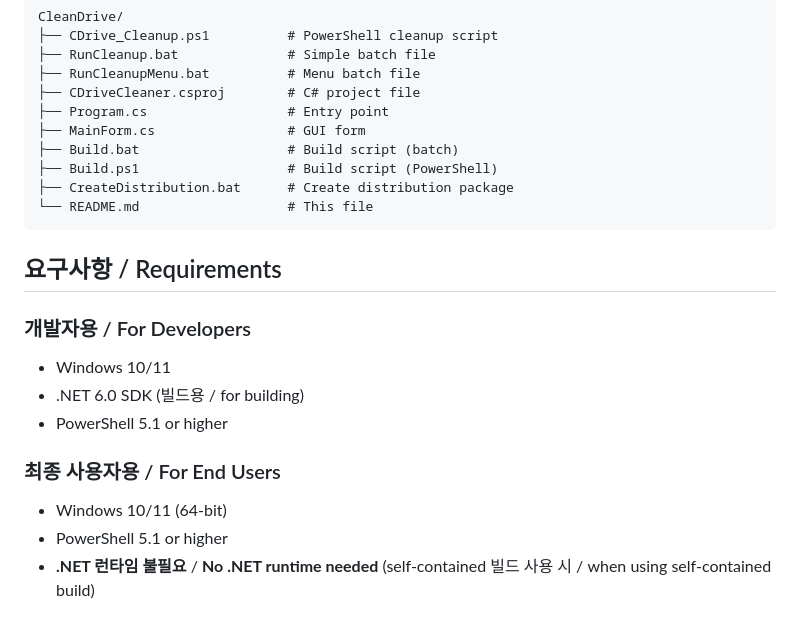
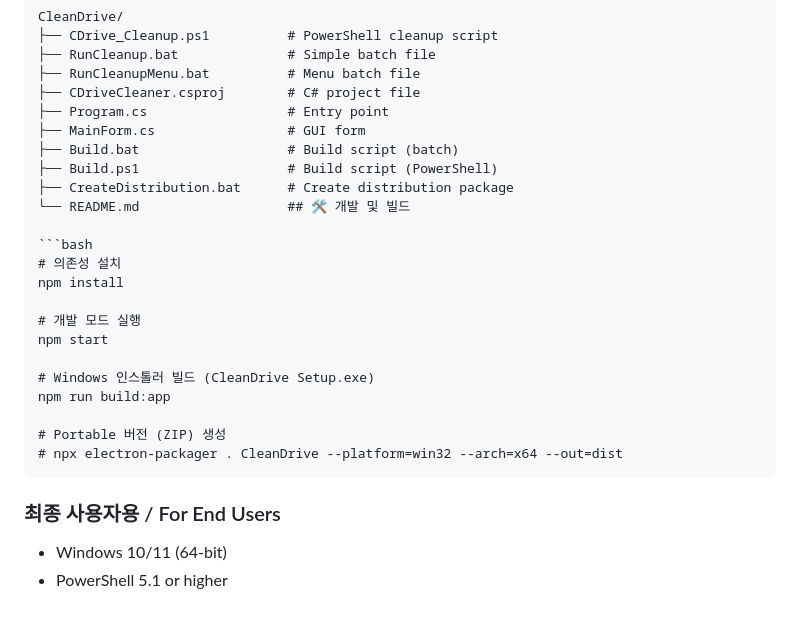
Before and after one commit to JIMPARK80/CleanDrive, a Markdown page: README.md, the part around the change. Rendered like a GitHub page.

````diff
--- a/README.md
+++ b/README.md
@@ -89,17 +89,21 @@ CleanDrive/
 ├── Build.bat                   # Build script (batch)
 ├── Build.ps1                   # Build script (PowerShell)
 ├── CreateDistribution.bat      # Create distribution package
-└── README.md                   # This file
+└── README.md                   ## 🛠️ 개발 및 빌드
+
+```bash
+# 의존성 설치
+npm install
+
+# 개발 모드 실행
+npm start
+
+# Windows 인스톨러 빌드 (CleanDrive Setup.exe)
+npm run build:app
+
+# Portable 버전 (ZIP) 생성
+# npx electron-packager . CleanDrive --platform=win32 --arch=x64 --out=dist
 ```
-
-## 요구사항 / Requirements
-
-### 개발자용 / For Developers
-- Windows 10/11
-- .NET 6.0 SDK (빌드용 / for building)
-- PowerShell 5.1 or higher
-
 ### 최종 사용자용 / For End Users
 - Windows 10/11 (64-bit)
 - PowerShell 5.1 or higher
-- **.NET 런타임 불필요** / **No .NET runtime needed** (self-contained 빌드 사용 시 / when using self-contained build)
````
